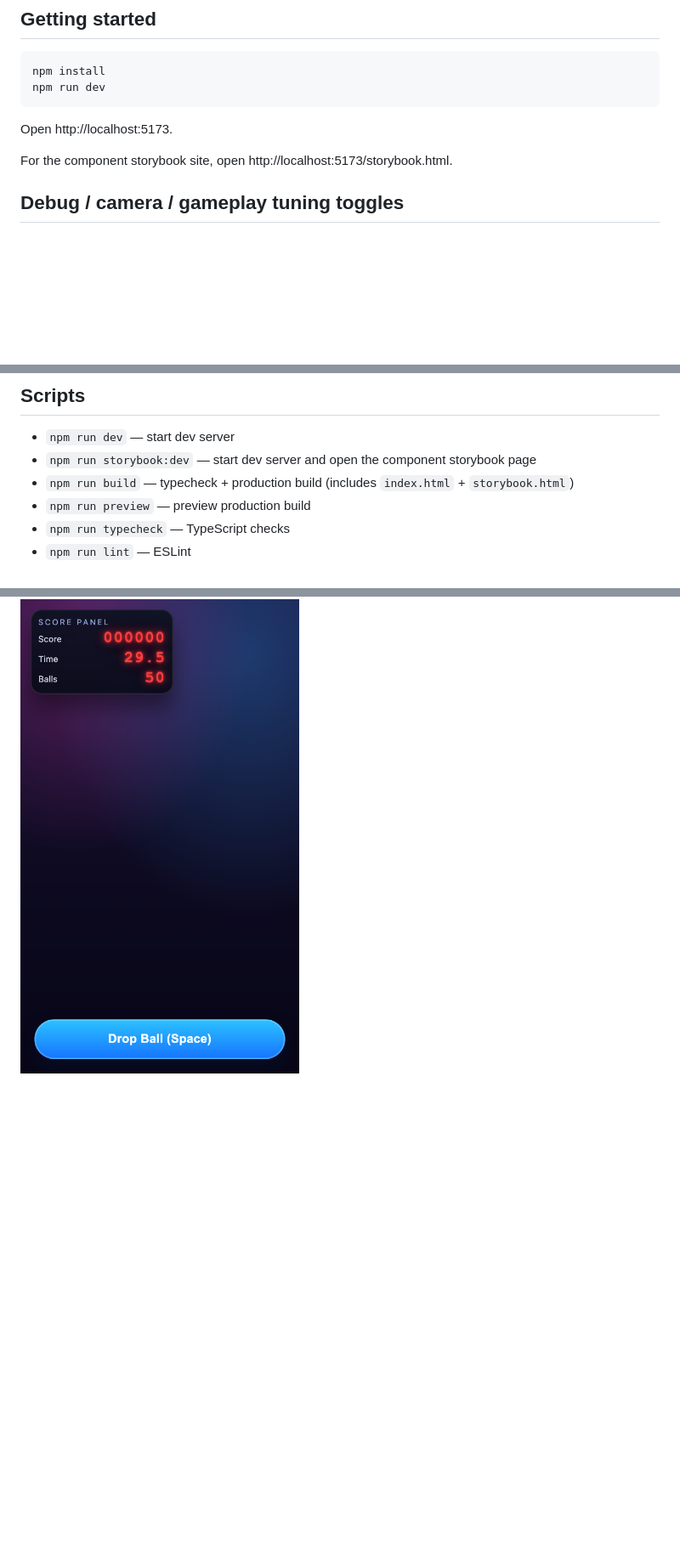
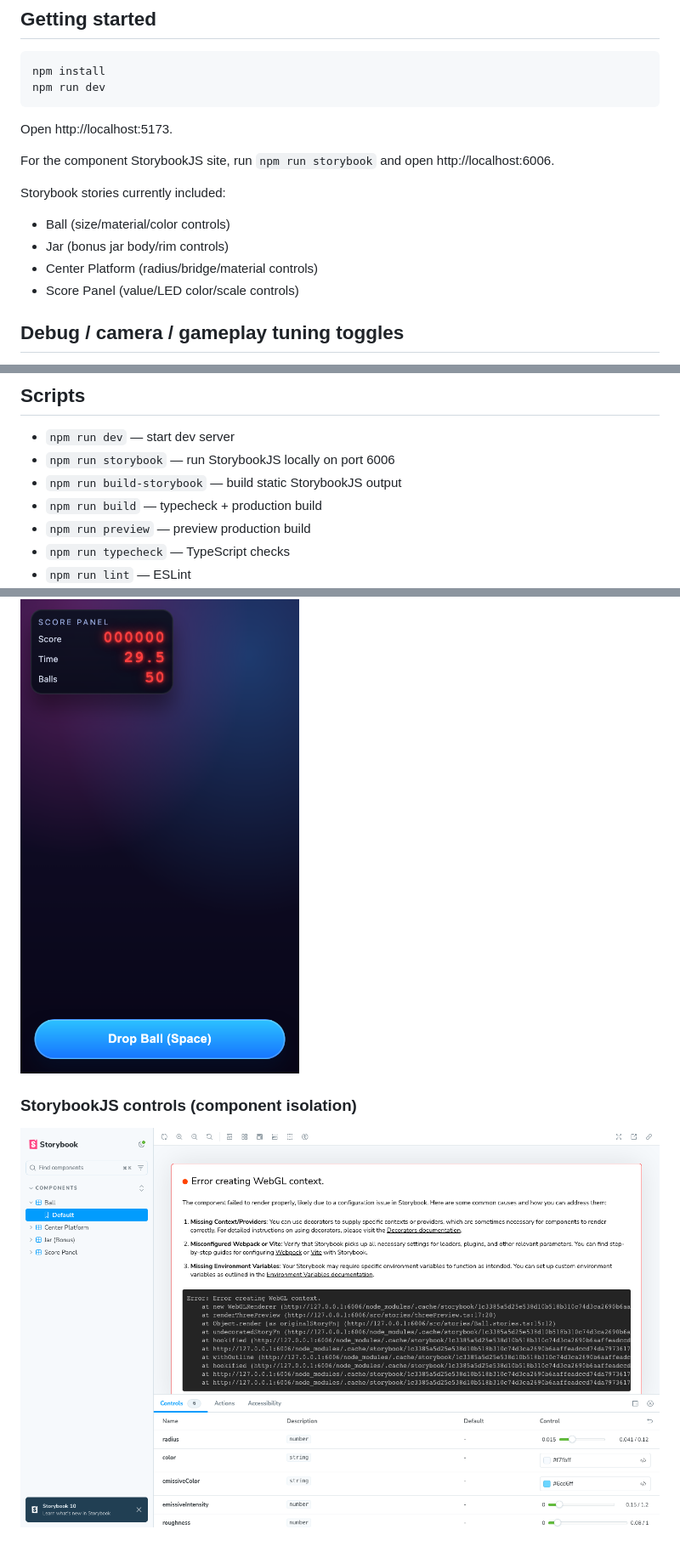
Before and after one commit to jamiely/fast-drop, a Markdown page: README.md, 3 parts joined by grey strips. Shown: that part at 85% size. Drawn GitHub-style; pictures changed too: docs/history/2026-03-14-storybookjs-controls/storybookjs-ball-controls.png (added); blank space fills up the shorter version.

Commit message:
Switch to StorybookJS with control-based component stories

```diff
--- a/README.md
+++ b/README.md
@@ -22,7 +22,14 @@ npm run dev
 
 Open http://localhost:5173.
 
-For the component storybook site, open http://localhost:5173/storybook.html.
+For the component StorybookJS site, run `npm run storybook` and open http://localhost:6006.
+
+Storybook stories currently included:
+
+- Ball (size/material/color controls)
+- Jar (bonus jar body/rim controls)
+- Center Platform (radius/bridge/material controls)
+- Score Panel (value/LED color/scale controls)
 
 ## Debug / camera / gameplay tuning toggles
 
@@ -39,8 +46,9 @@ For the component storybook site, open http://localhost:5173/storybook.html.
 ## Scripts
 
 - `npm run dev` — start dev server
-- `npm run storybook:dev` — start dev server and open the component storybook page
-- `npm run build` — typecheck + production build (includes `index.html` + `storybook.html`)
+- `npm run storybook` — run StorybookJS locally on port 6006
+- `npm run build-storybook` — build static StorybookJS output
+- `npm run build` — typecheck + production build
 - `npm run preview` — preview production build
 - `npm run typecheck` — TypeScript checks
 - `npm run lint` — ESLint
@@ -125,3 +133,7 @@ Implemented in this pass:
 ### Neon gameplay (mobile)
 
 ![Neon gameplay mobile](docs/history/2026-03-14-final-polish-audio-ui/gameplay-mobile-polish.png)
+
+### StorybookJS controls (component isolation)
+
+![StorybookJS ball controls](docs/history/2026-03-14-storybookjs-controls/storybookjs-ball-controls.png)
```
Also changed, not shown: other parts of README.md (+2 -2 lines), PLAN.md (+2 -2 lines), docs/history/2026-03-14-storybookjs-controls/storybookjs-center-platform-controls.png (added), 14 other files.
